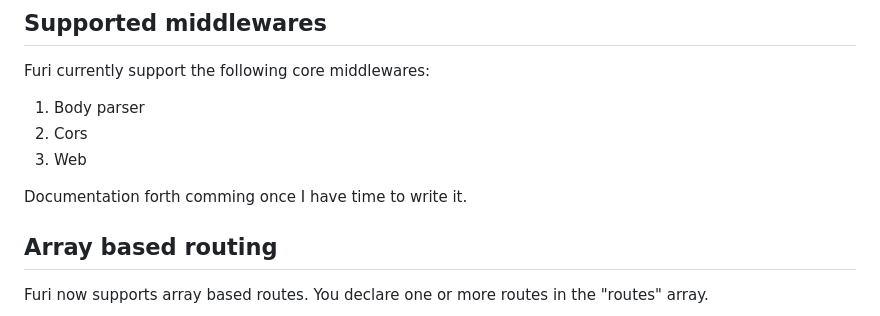
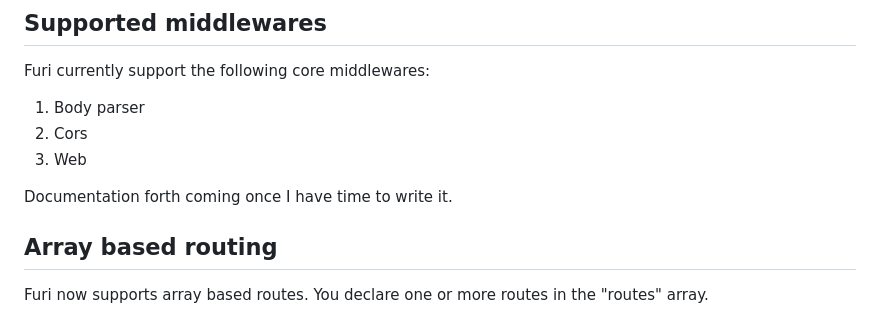
Before and after one commit to rajinder-yadav/furi, a Markdown page: README.md, the part around the change. Rendered like a GitHub page.

Commit message:
doc; spelling

```diff
--- a/README.md
+++ b/README.md
@@ -250,7 +250,7 @@ Furi currently support the following core middlewares:
 2. Cors
 3. Web
 
-Documentation forth comming once I have time to write it.
+Documentation forth coming once I have time to write it.
 
 ## Array based routing
 
```
